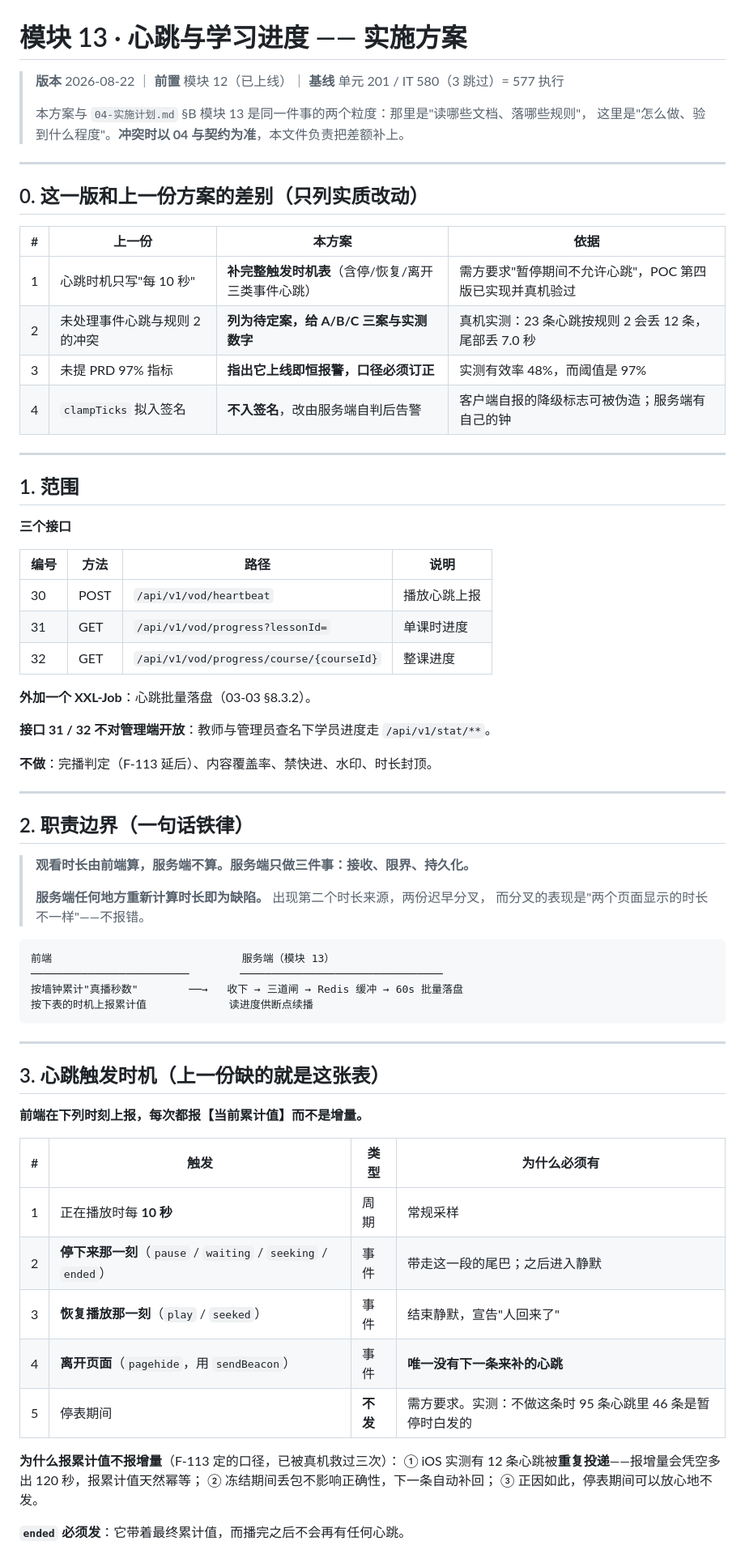
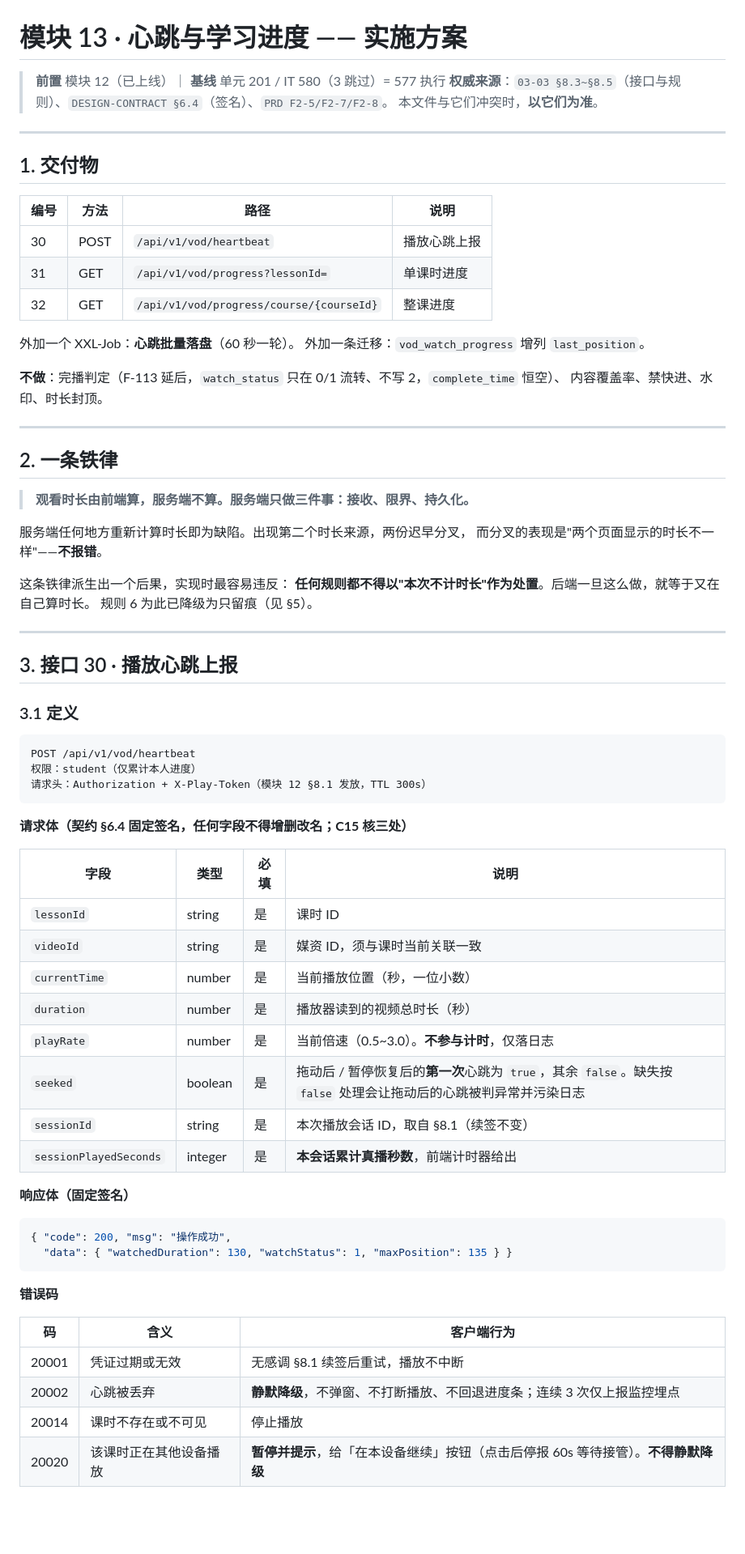
Before and after one commit to SaveW1nd/EduMatrix, a Markdown page: docs/模块13-实施方案-2026-08-22.md, the part around one of its changes. Shown at 81% size. GitHub-like rendering; blank space fills up the shorter version.

````diff
--- a/docs/模块13-实施方案-2026-08-22.md
+++ b/docs/模块13-实施方案-2026-08-22.md
@@ -1,26 +1,12 @@
 # 模块 13 · 心跳与学习进度 —— 实施方案
 
-> **版本** 2026-08-22 ｜ **前置** 模块 12（已上线）｜ **基线** 单元 201 / IT 580（3 跳过）= 577 执行
->
-> 本方案与 `04-实施计划.md` §B 模块 13 是同一件事的两个粒度：那里是"读哪些文档、落哪些规则"，
-> 这里是"怎么做、验到什么程度"。**冲突时以 04 与契约为准**，本文件负责把差额补上。
+> **前置** 模块 12（已上线）｜ **基线** 单元 201 / IT 580（3 跳过）= 577 执行
+> **权威来源**：`03-03 §8.3~§8.5`（接口与规则）、`DESIGN-CONTRACT §6.4`（签名）、`PRD F2-5/F2-7/F2-8`。
+> 本文件与它们冲突时，**以它们为准**。
 
 ---
 
-## 0. 这一版和上一份方案的差别（只列实质改动）
-
-| # | 上一份 | 本方案 | 依据 |
-| --- | --- | --- | --- |
-| 1 | 心跳时机只写"每 10 秒" | **补完整触发时机表**（含停/恢复/离开三类事件心跳） | 需方要求"暂停期间不允许心跳"，POC 第四版已实现并真机验过 |
-| 2 | 未处理事件心跳与规则 2 的冲突 | **列为待定案，给 A/B/C 三案与实测数字** | 真机实测：23 条心跳按规则 2 会丢 12 条，尾部丢 7.0 秒 |
-| 3 | 未提 PRD 97% 指标 | **指出它上线即恒报警，口径必须订正** | 实测有效率 48%，而阈值是 97% |
-| 4 | `clampTicks` 拟入签名 | **不入签名**，改由服务端自判后告警 | 客户端自报的降级标志可被伪造；服务端有自己的钟 |
-
----
-
-## 1. 范围
-
-**三个接口**
+## 1. 交付物
 
 | 编号 | 方法 | 路径 | 说明 |
 | --- | --- | --- | --- |
@@ -28,45 +14,63 @@
 | 31 | GET | `/api/v1/vod/progress?lessonId=` | 单课时进度 |
 | 32 | GET | `/api/v1/vod/progress/course/{courseId}` | 整课进度 |
 
-**外加一个 XXL-Job**：心跳批量落盘（03-03 §8.3.2）。
+外加一个 XXL-Job：**心跳批量落盘**（60 秒一轮）。
+外加一条迁移：`vod_watch_progress` 增列 `last_position`。
 
-**接口 31 / 32 不对管理端开放**：教师与管理员查名下学员进度走 `/api/v1/stat/**`。
-
-**不做**：完播判定（F-113 延后）、内容覆盖率、禁快进、水印、时长封顶。
+**不做**：完播判定（F-113 延后，`watch_status` 只在 0/1 流转、不写 2，`complete_time` 恒空）、
+内容覆盖率、禁快进、水印、时长封顶。
 
 ---
 
-## 2. 职责边界（一句话铁律）
+## 2. 一条铁律
 
 > **观看时长由前端算，服务端不算。服务端只做三件事：接收、限界、持久化。**
->
-> **服务端任何地方重新计算时长即为缺陷。** 出现第二个时长来源，两份迟早分叉，
-> 而分叉的表现是"两个页面显示的时长不一样"——不报错。
 
-```
-前端                              服务端（模块 13）
-─────────────────────────        ────────────────────────────────
-按墙钟累计"真播秒数"        ──→   收下 → 三道闸 → Redis 缓冲 → 60s 批量落盘
-按下表的时机上报累计值             读进度供断点续播
-```
+服务端任何地方重新计算时长即为缺陷。出现第二个时长来源，两份迟早分叉，
+而分叉的表现是"两个页面显示的时长不一样"——**不报错**。
+
+这条铁律派生出一个后果，实现时最容易违反：
+**任何规则都不得以"本次不计时长"作为处置**。后端一旦这么做，就等于又在自己算时长。
+规则 6 为此已降级为只留痕（见 §5）。
 
 ---
 
-## 3. 心跳触发时机（上一份缺的就是这张表）
+## 3. 接口 30 · 播放心跳上报
 
-**前端在下列时刻上报，每次都报【当前累计值】而不是增量。**
+### 3.1 定义
 
-| # | 触发 | 类型 | 为什么必须有 |
+```
+POST /api/v1/vod/heartbeat
+权限：student（仅累计本人进度）
+请求头：Authorization + X-Play-Token（模块 12 §8.1 发放，TTL 300s）
+```
+
+**请求体（契约 §6.4 固定签名，任何字段不得增删改名；C15 核三处）**
+
+| 字段 | 类型 | 必填 | 说明 |
 | --- | --- | --- | --- |
-| 1 | 正在播放时每 **10 秒** | 周期 | 常规采样 |
-| 2 | **停下来那一刻**（`pause` / `waiting` / `seeking` / `ended`） | 事件 | 带走这一段的尾巴；之后进入静默 |
-| 3 | **恢复播放那一刻**（`play` / `seeked`） | 事件 | 结束静默，宣告"人回来了" |
-| 4 | **离开页面**（`pagehide`，用 `sendBeacon`） | 事件 | **唯一没有下一条来补的心跳** |
-| 5 | 停表期间 | **不发** | 需方要求。实测：不做这条时 95 条心跳里 46 条是暂停时白发的 |
+| `lessonId` | string | 是 | 课时 ID |
+| `videoId` | string | 是 | 媒资 ID，须与课时当前关联一致 |
+| `currentTime` | number | 是 | 当前播放位置（秒，一位小数） |
+| `duration` | number | 是 | 播放器读到的视频总时长（秒） |
+| `playRate` | number | 是 | 当前倍速（0.5~3.0）。**不参与计时**，仅落日志 |
+| `seeked` | boolean | 是 | 拖动后 / 暂停恢复后的**第一次**心跳为 `true`，其余 `false`。缺失按 `false` 处理会让拖动后的心跳被判异常并污染日志 |
+| `sessionId` | string | 是 | 本次播放会话 ID，取自 §8.1（续签不变） |
+| `sessionPlayedSeconds` | integer | 是 | **本会话累计真播秒数**，前端计时器给出 |
 
-**为什么报累计值不报增量**（F-113 定的口径，已被真机救过三次）：
-① iOS 实测有 12 条心跳被**重复投递**——报增量会凭空多出 120 秒，报累计值天然幂等；
-② 冻结期间丢包不影响正确性，下一条自动补回；
-③ 正因如此，停表期间可以放心地不发。
+**响应体（固定签名）**
 
-**`ended` 必须发**：它带着最终累计值，而播完之后不会再有任何心跳。
+```json
+{ "code": 200, "msg": "操作成功",
+  "data": { "watchedDuration": 130, "watchStatus": 1, "maxPosition": 135 } }
+```
+
+**错误码**
+
+| 码 | 含义 | 客户端行为 |
+| --- | --- | --- |
+| 20001 | 凭证过期或无效 | 无感调 §8.1 续签后重试，播放不中断 |
+| 20002 | 心跳被丢弃 | **静默降级**，不弹窗、不打断播放、不回退进度条；连续 3 次仅上报监控埋点 |
+| 20014 | 课时不存在或不可见 | 停止播放 |
+| 20020 | 该课时正在其他设备播放 | **暂停并提示**，给「在本设备继续」按钮（点击后停报 60s 等待接管）。**不得静默降级** |
+
````
Also changed, not shown: other parts of docs/模块13-实施方案-2026-08-22.md (+213 -106 lines).
